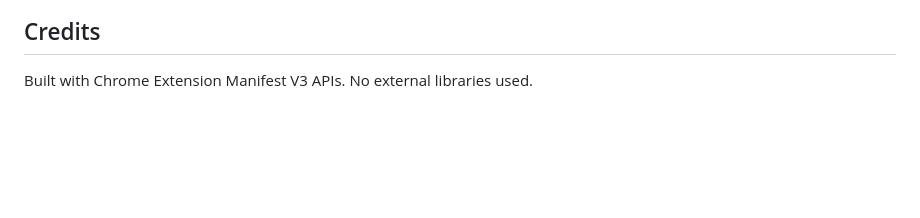
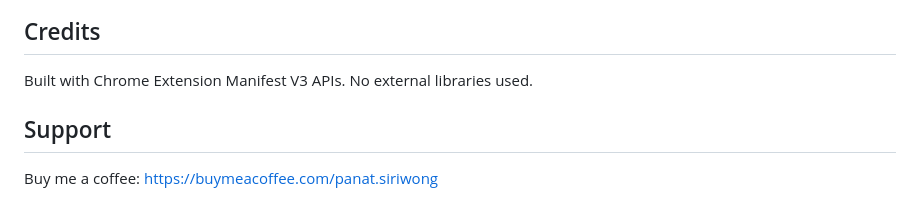
Before and after one commit to pakooldev/element-snapper, a Markdown page: README.md, the part around the change. GitHub-like rendering; blank space fills up the shorter version.

Commit message:
docs: add support section with Buy Me a Coffee link

```diff
--- a/README.md
+++ b/README.md
@@ -389,3 +389,6 @@ MIT License - feel free to use this extension for any purpose.
 ## Credits
 
 Built with Chrome Extension Manifest V3 APIs. No external libraries used.
+
+## Support
+Buy me a coffee: [https://buymeacoffee.com/panat.siriwong](https://buymeacoffee.com/panat.siriwong)
```
